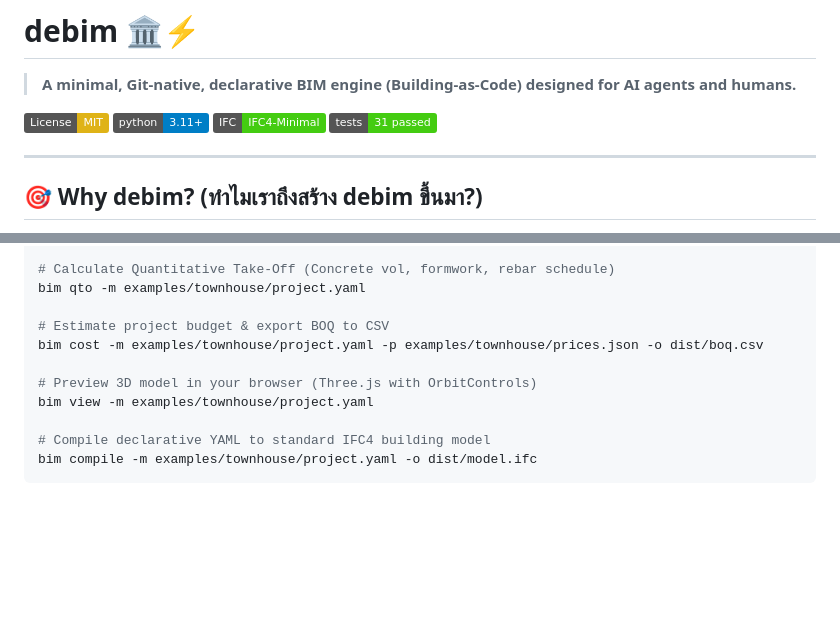
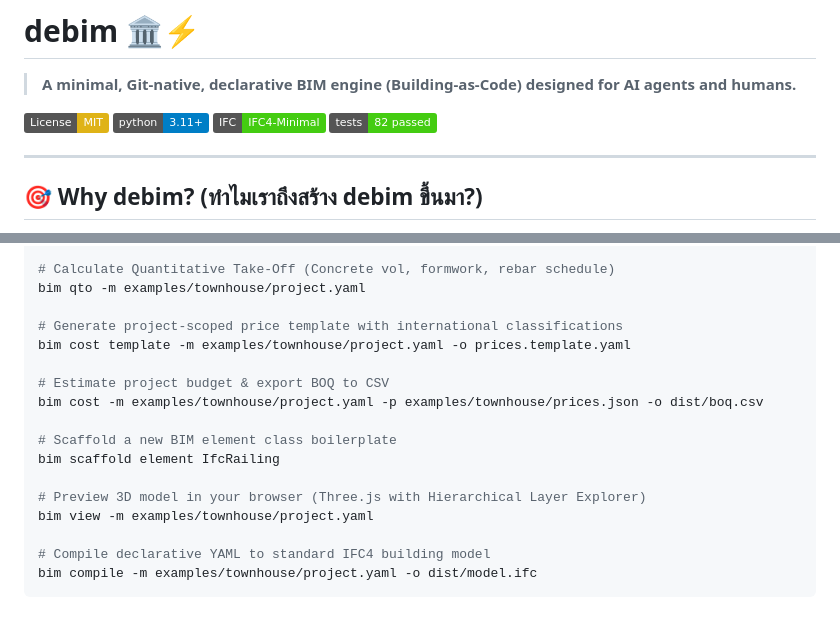
Before and after one commit to PRIDA-TAKON/debim, a Markdown page: README.md, 2 parts joined by grey strips. Drawn GitHub-style; badges without logos; blank space fills up the shorter version.

Commit message:
docs: update AGENTS.md and README.md with modular pricing conventions and new CLI commands

```diff
--- a/README.md
+++ b/README.md
@@ -5,7 +5,7 @@
 [![License: MIT](https://img.shields.io/badge/License-MIT-yellow.svg)](https://opensource.org/licenses/MIT)
 [![Python: 3.11+](https://img.shields.io/badge/python-3.11+-blue.svg)](https://www.python.org/downloads/)
 [![BIM: IFC4](https://img.shields.io/badge/IFC-IFC4--Minimal-brightgreen.svg)](https://technical.buildingsmart.org/)
-[![Tests: 31 Passed](https://img.shields.io/badge/tests-31%20passed-success.svg)](tests/)
+[![Tests: 82 Passed](https://img.shields.io/badge/tests-82%20passed-success.svg)](tests/)
 
 ---
 
@@ -65,10 +65,16 @@ bim test
 # Calculate Quantitative Take-Off (Concrete vol, formwork, rebar schedule)
 bim qto -m examples/townhouse/project.yaml
 
+# Generate project-scoped price template with international classifications
+bim cost template -m examples/townhouse/project.yaml -o prices.template.yaml
+
 # Estimate project budget & export BOQ to CSV
 bim cost -m examples/townhouse/project.yaml -p examples/townhouse/prices.json -o dist/boq.csv
 
-# Preview 3D model in your browser (Three.js with OrbitControls)
+# Scaffold a new BIM element class boilerplate
+bim scaffold element IfcRailing
+
+# Preview 3D model in your browser (Three.js with Hierarchical Layer Explorer)
 bim view -m examples/townhouse/project.yaml
 
 # Compile declarative YAML to standard IFC4 building model
```
Also changed, not shown: AGENTS.md (+23 -4 lines).
